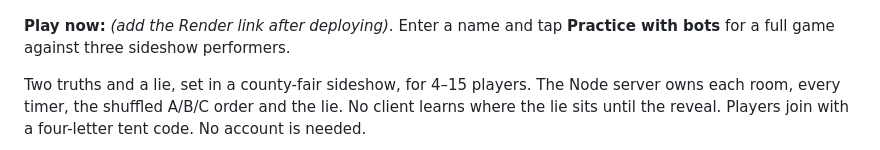
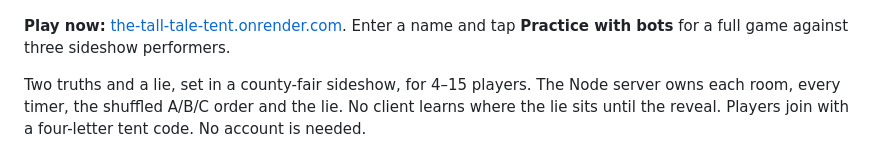
Before and after one commit to bisolakushimo19-bit/The-Tall-Tale-Tent, a Markdown page: README.md, the part around the change. Drawn GitHub-style.

Commit message:
Add the live link and source repo

```diff
--- a/README.md
+++ b/README.md
@@ -2,7 +2,7 @@
 
 <p align="center"><img src="ttt_cover_letter.jpg" alt="The Tall Tale Tent poster: three ticket stubs A, B and C under a striped circus tent, a WHOPPER! stamp, a Go Double token, and the sideshow performers" width="460"></p>
 
-**Play now:** _(add the Render link after deploying)_. Enter a name and tap **Practice with bots** for a full game against three sideshow performers.
+**Play now:** [the-tall-tale-tent.onrender.com](https://the-tall-tale-tent.onrender.com/). Enter a name and tap **Practice with bots** for a full game against three sideshow performers.
 
 Two truths and a lie, set in a county-fair sideshow, for 4–15 players. The Node server owns each room, every timer, the shuffled A/B/C order and the lie. No client learns where the lie sits until the reveal. Players join with a four-letter tent code. No account is needed.
 
```
Also changed, not shown: SUBMISSION.md (+3 -3 lines).
